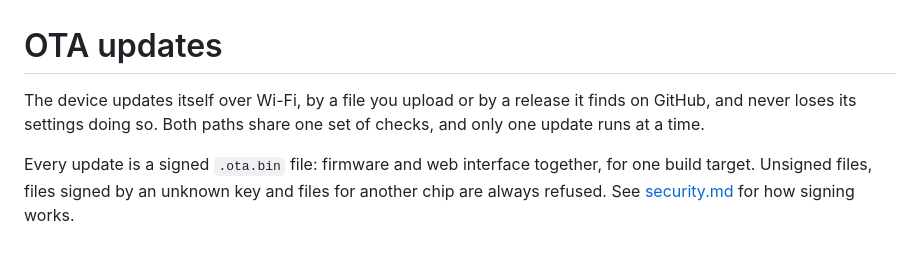
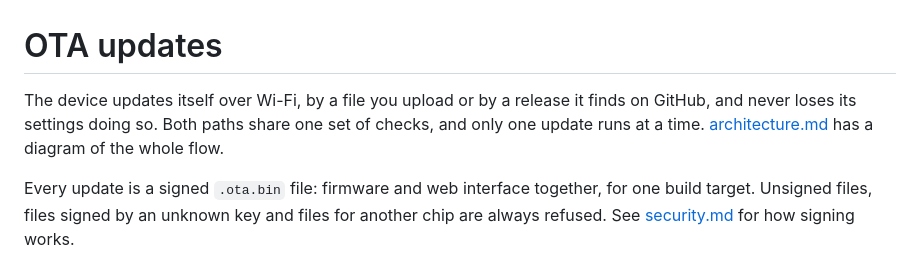
Before and after one commit to AssadAnabosi/WiFi-Onboarding-ESP, a Markdown page: docs/ota-updates.md, the part around the change. Drawn GitHub-style.

```diff
--- a/docs/ota-updates.md
+++ b/docs/ota-updates.md
@@ -1,6 +1,6 @@
 # OTA updates
 
-The device updates itself over Wi-Fi, by a file you upload or by a release it finds on GitHub, and never loses its settings doing so. Both paths share one set of checks, and only one update runs at a time.
+The device updates itself over Wi-Fi, by a file you upload or by a release it finds on GitHub, and never loses its settings doing so. Both paths share one set of checks, and only one update runs at a time. [architecture.md](architecture.md#update-states) has a diagram of the whole flow.
 
 Every update is a signed `.ota.bin` file: firmware and web interface together, for one build target. Unsigned files, files signed by an unknown key and files for another chip are always refused. See [security.md](security.md) for how signing works.
 
```
Also changed, not shown: docs/architecture.md (+24 -1 lines).
